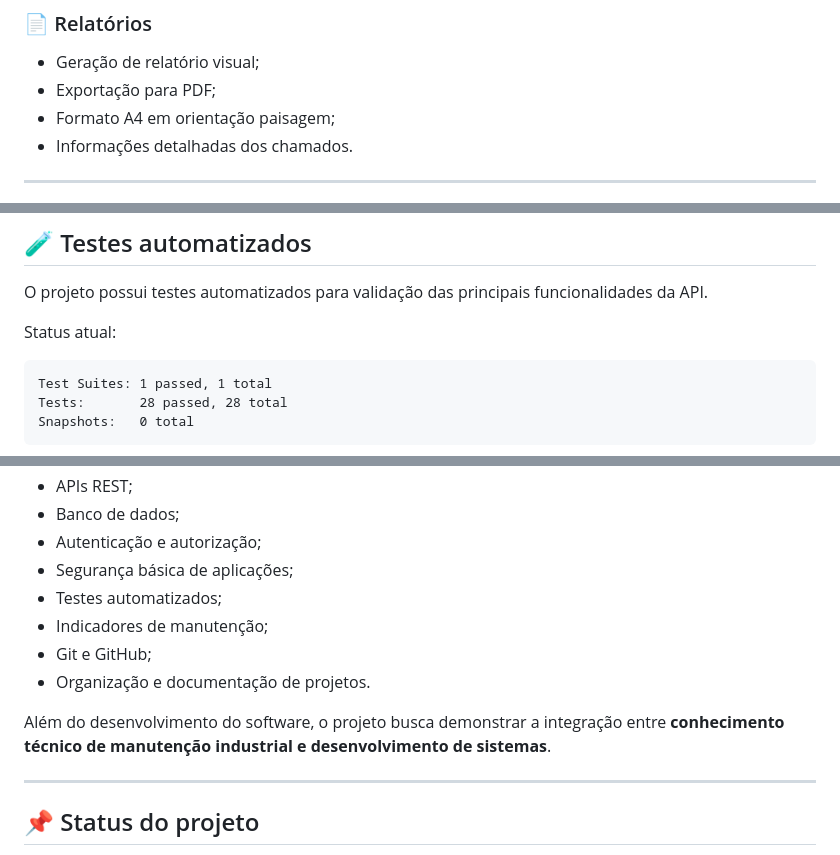
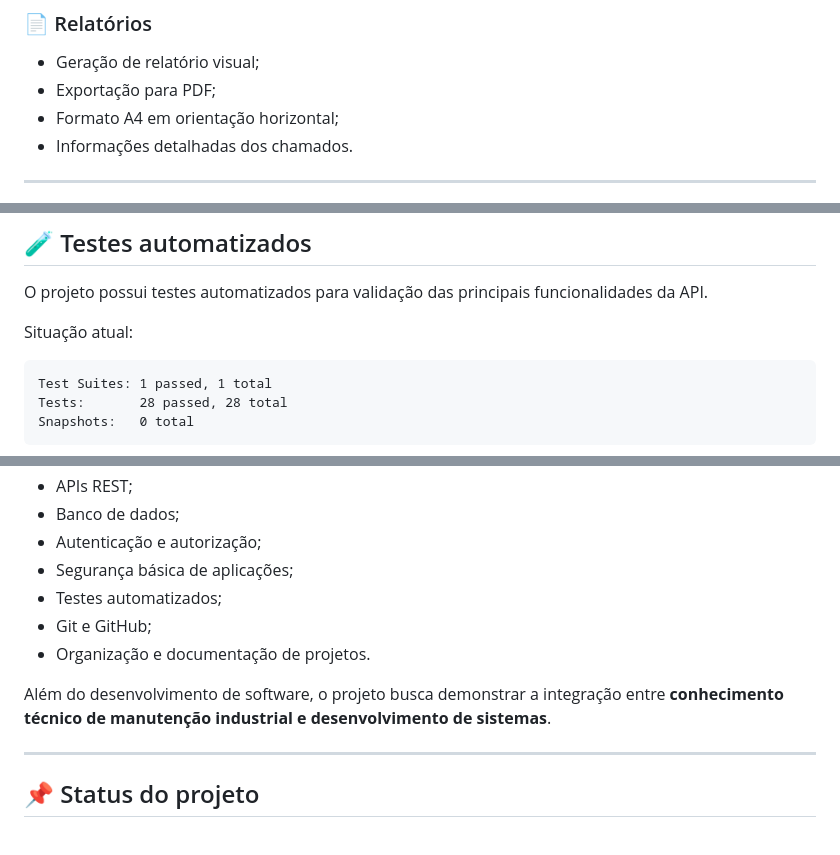
Before and after one commit to Rogerio170869/sistema-gestao-manutencao, a Markdown page: README.md, 3 parts joined by grey strips. GitHub-like rendering.

````diff
--- a/README.md
+++ b/README.md
@@ -87,7 +87,7 @@ O sistema apresenta indicadores para acompanhamento da operação de manutençã
 
 * Geração de relatório visual;
 * Exportação para PDF;
-* Formato A4 em orientação paisagem;
+* Formato A4 em orientação horizontal;
 * Informações detalhadas dos chamados.
 
 ---
@@ -160,7 +160,7 @@ A aplicação utiliza uma arquitetura baseada na separação entre interface, AP
 
 O projeto possui testes automatizados para validação das principais funcionalidades da API.
 
-Status atual:
+Situação atual:
 
 ```text
 Test Suites: 1 passed, 1 total
@@ -307,11 +307,10 @@ Este projeto foi desenvolvido com foco na demonstração prática de conheciment
 * Autenticação e autorização;
 * Segurança básica de aplicações;
 * Testes automatizados;
-* Indicadores de manutenção;
 * Git e GitHub;
 * Organização e documentação de projetos.
 
-Além do desenvolvimento do software, o projeto busca demonstrar a integração entre **conhecimento técnico de manutenção industrial e desenvolvimento de sistemas**.
+Além do desenvolvimento de software, o projeto busca demonstrar a integração entre **conhecimento técnico de manutenção industrial e desenvolvimento de sistemas**.
 
 ---
 
````
Also changed, not shown: other parts of README.md (+18 -18 lines).
